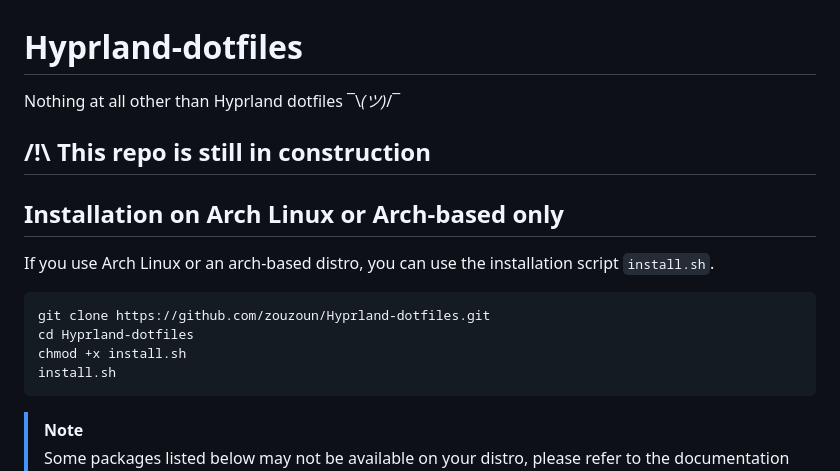
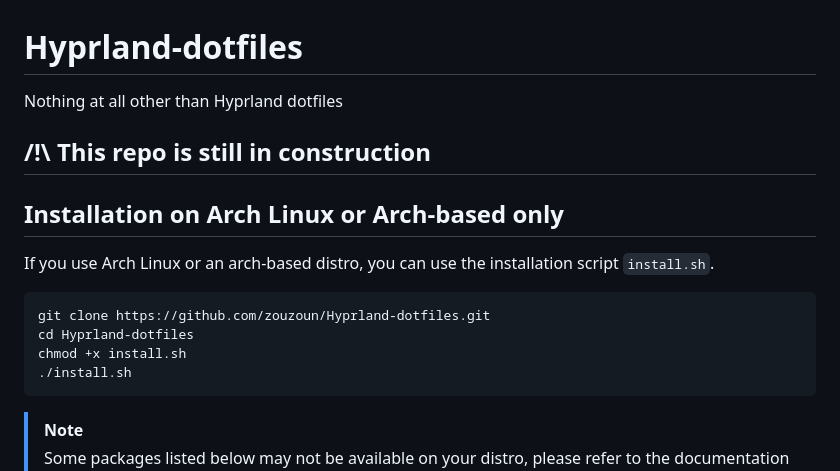
Before and after one commit to zouzoun/Hyprland-dotfiles, a Markdown page: README.md, the part around the change. GitHub-like rendering.

````diff
--- a/README.md
+++ b/README.md
@@ -1,6 +1,6 @@
 # Hyprland-dotfiles
 
-Nothing at all other than Hyprland dotfiles ¯\\_(ツ)_/¯
+Nothing at all other than Hyprland dotfiles
 
 ## /!\ This repo is still in construction
 
@@ -11,7 +11,7 @@ If you use Arch Linux or an arch-based distro, you can use the installation scri
 git clone https://github.com/zouzoun/Hyprland-dotfiles.git
 cd Hyprland-dotfiles
 chmod +x install.sh
-install.sh
+./install.sh
 ```
 > [!Note]
 > Some packages listed below may not be available on your distro, please refer to the documentation of the developper of the package(s)
````
